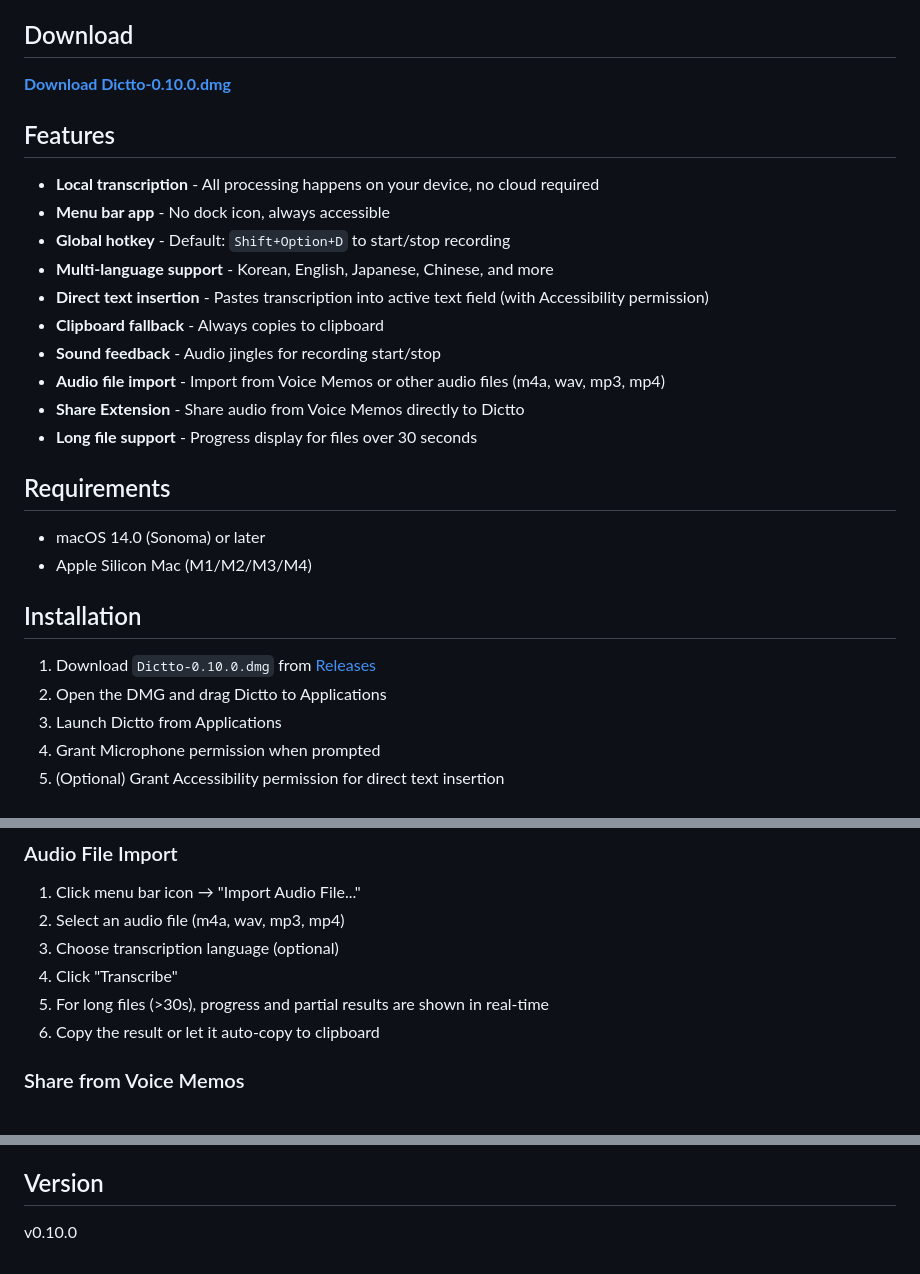
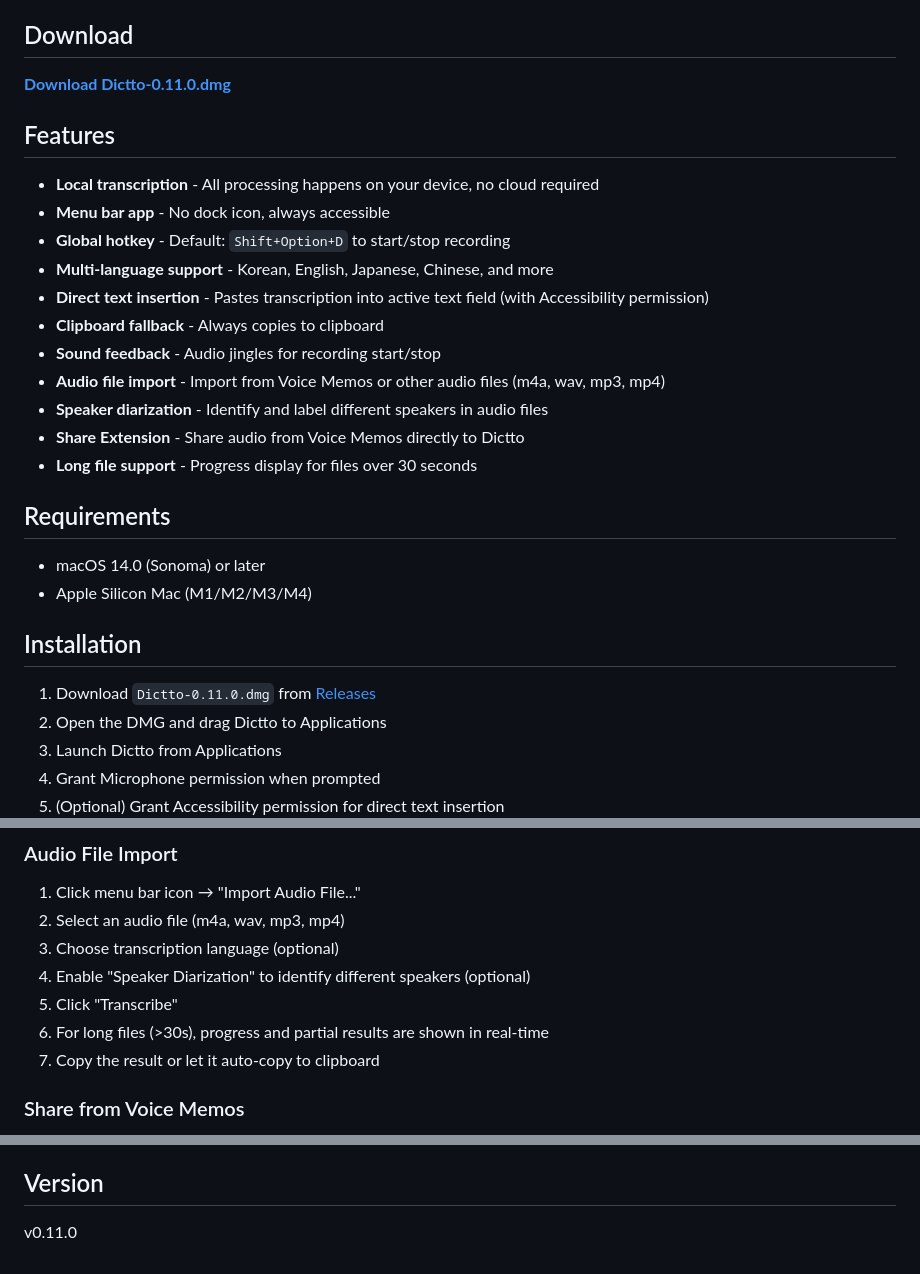
Before and after one commit to jhlee111/dictto, a Markdown page: README.md, 3 parts joined by grey strips. Rendered like a GitHub page.

Commit message:
docs: update for v0.11.0

```diff
--- a/README.md
+++ b/README.md
@@ -4,7 +4,7 @@ Voice to text, locally - macOS menu bar app for private, offline voice dictation
 
 ## Download
 
-**[Download Dictto-0.10.0.dmg](https://github.com/jhlee111/dictto/releases/latest)**
+**[Download Dictto-0.11.0.dmg](https://github.com/jhlee111/dictto/releases/latest)**
 
 ## Features
 
@@ -16,6 +16,7 @@ Voice to text, locally - macOS menu bar app for private, offline voice dictation
 - **Clipboard fallback** - Always copies to clipboard
 - **Sound feedback** - Audio jingles for recording start/stop
 - **Audio file import** - Import from Voice Memos or other audio files (m4a, wav, mp3, mp4)
+- **Speaker diarization** - Identify and label different speakers in audio files
 - **Share Extension** - Share audio from Voice Memos directly to Dictto
 - **Long file support** - Progress display for files over 30 seconds
 
@@ -26,7 +27,7 @@ Voice to text, locally - macOS menu bar app for private, offline voice dictation
 
 ## Installation
 
-1. Download `Dictto-0.10.0.dmg` from [Releases](https://github.com/jhlee111/dictto/releases/latest)
+1. Download `Dictto-0.11.0.dmg` from [Releases](https://github.com/jhlee111/dictto/releases/latest)
 2. Open the DMG and drag Dictto to Applications
 3. Launch Dictto from Applications
 4. Grant Microphone permission when prompted
@@ -46,9 +47,10 @@ Voice to text, locally - macOS menu bar app for private, offline voice dictation
 1. Click menu bar icon → "Import Audio File..."
 2. Select an audio file (m4a, wav, mp3, mp4)
 3. Choose transcription language (optional)
-4. Click "Transcribe"
-5. For long files (>30s), progress and partial results are shown in real-time
-6. Copy the result or let it auto-copy to clipboard
+4. Enable "Speaker Diarization" to identify different speakers (optional)
+5. Click "Transcribe"
+6. For long files (>30s), progress and partial results are shown in real-time
+7. Copy the result or let it auto-copy to clipboard
 
 ### Share from Voice Memos
 1. Open Voice Memos app
@@ -86,4 +88,4 @@ MIT License
 
 ## Version
 
-v0.10.0
+v0.11.0
```
